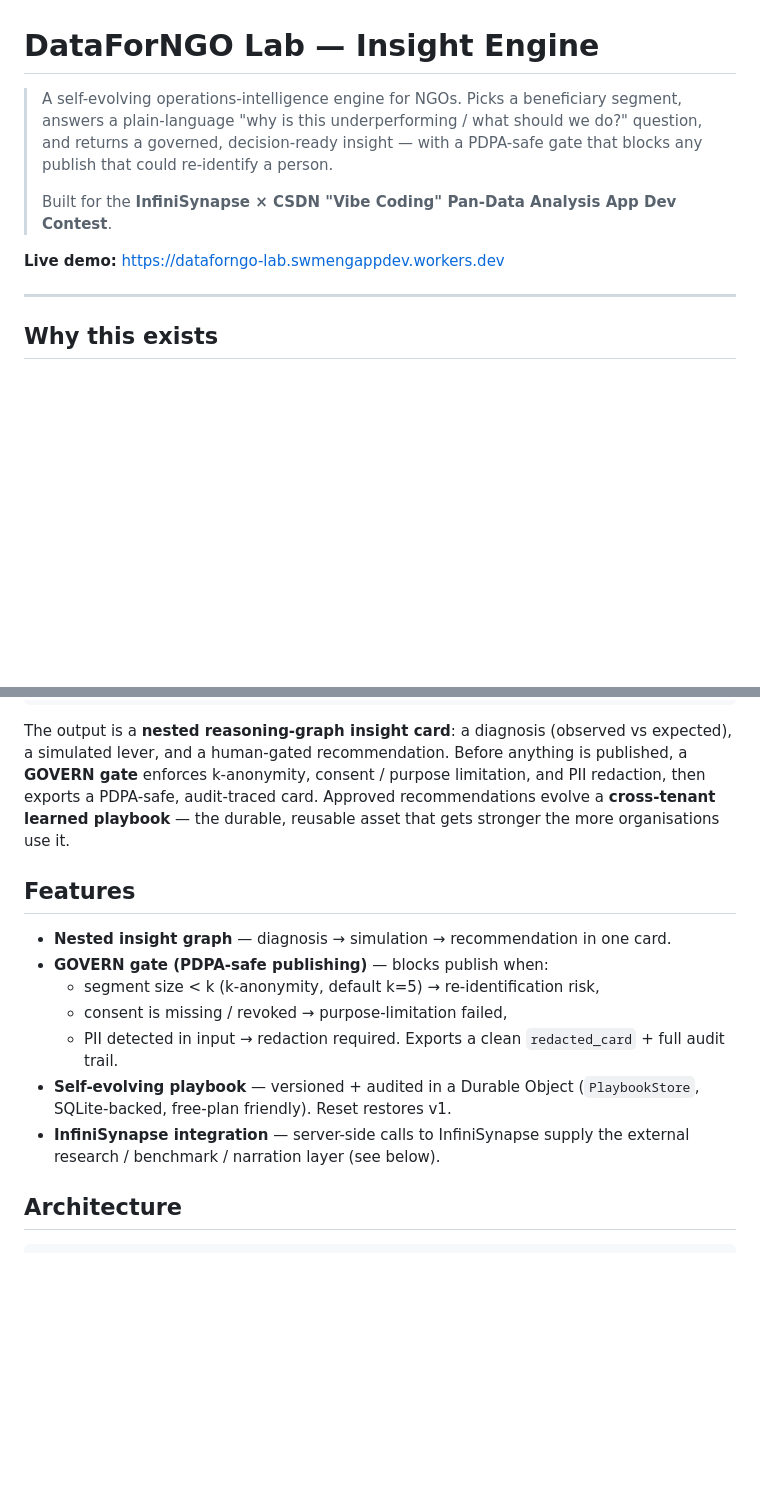
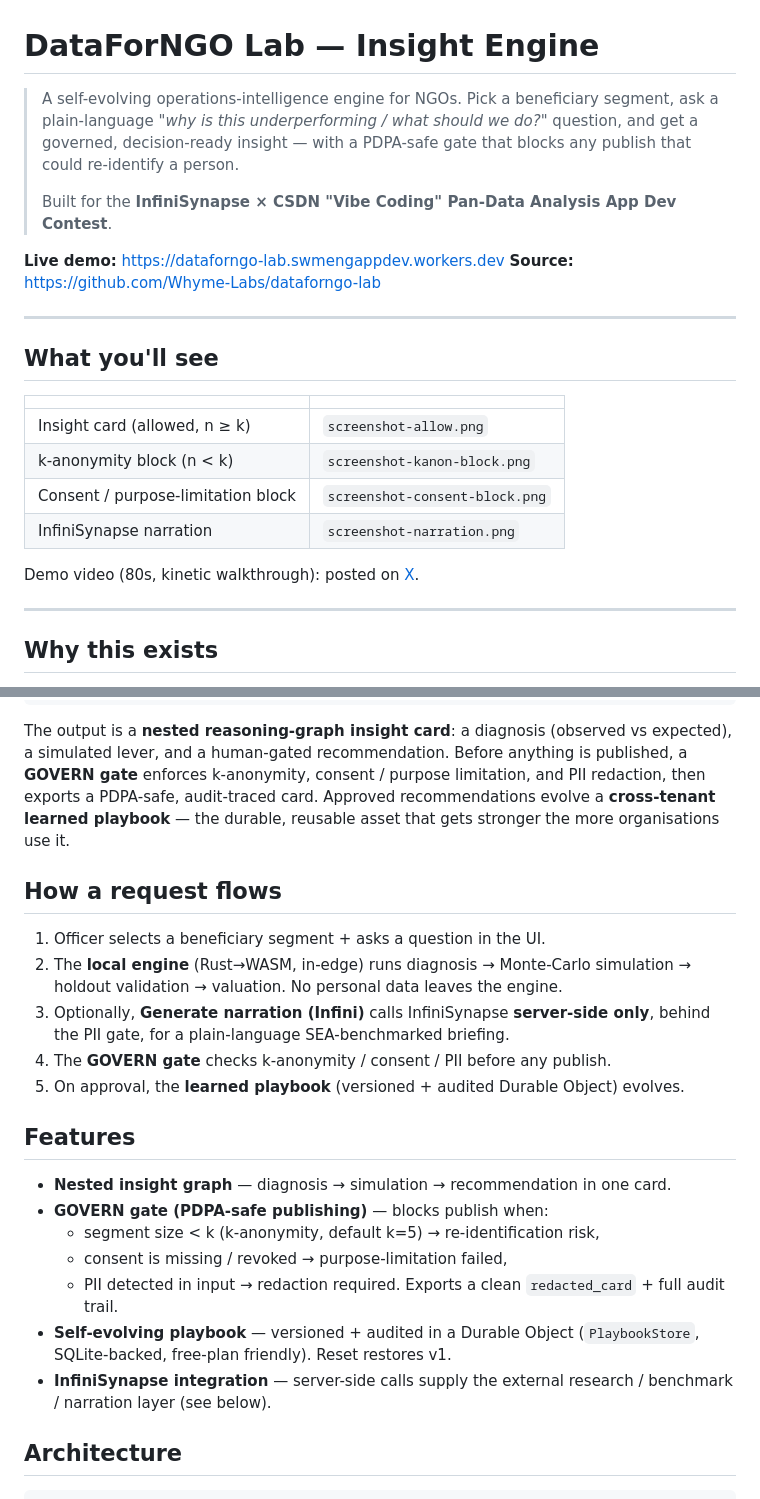
Before and after one commit to Whyme-Labs/dataforngo-lab, a Markdown page: README.md, 2 parts joined by grey strips. Rendered like a GitHub page; blank space fills up the shorter version.

Commit message:
docs: polish README for judges; include screenshots, demo video, verified InfiniSynapse wiring

```diff
--- a/README.md
+++ b/README.md
@@ -1,13 +1,27 @@
 # DataForNGO Lab — Insight Engine
 
-> A self-evolving operations-intelligence engine for NGOs. Picks a beneficiary
-> segment, answers a plain-language "why is this underperforming / what should we
-> do?" question, and returns a governed, decision-ready insight — with a PDPA-safe
+> A self-evolving operations-intelligence engine for NGOs. Pick a beneficiary
+> segment, ask a plain-language *"why is this underperforming / what should we
+> do?"* question, and get a governed, decision-ready insight — with a PDPA-safe
 > gate that blocks any publish that could re-identify a person.
 >
 > Built for the **InfiniSynapse × CSDN "Vibe Coding" Pan-Data Analysis App Dev Contest**.
 
 **Live demo:** https://dataforngo-lab.swmengappdev.workers.dev
+**Source:** https://github.com/Whyme-Labs/dataforngo-lab
+
+---
+
+## What you'll see
+
+| | |
+|---|---|
+| Insight card (allowed, n ≥ k) | `screenshot-allow.png` |
+| k-anonymity block (n < k) | `screenshot-kanon-block.png` |
+| Consent / purpose-limitation block | `screenshot-consent-block.png` |
+| InfiniSynapse narration | `screenshot-narration.png` |
+
+Demo video (80s, kinetic walkthrough): posted on [X](https://x.com/wms2537/status/2077721624074465779).
 
 ---
 
@@ -32,6 +46,16 @@ and PII redaction, then exports a PDPA-safe, audit-traced card. Approved
 recommendations evolve a **cross-tenant learned playbook** — the durable, reusable
 asset that gets stronger the more organisations use it.
 
+## How a request flows
+
+1. Officer selects a beneficiary segment + asks a question in the UI.
+2. The **local engine** (Rust→WASM, in-edge) runs diagnosis → Monte-Carlo simulation
+   → holdout validation → valuation. No personal data leaves the engine.
+3. Optionally, **Generate narration (Infini)** calls InfiniSynapse **server-side only**,
+   behind the PII gate, for a plain-language SEA-benchmarked briefing.
+4. The **GOVERN gate** checks k-anonymity / consent / PII before any publish.
+5. On approval, the **learned playbook** (versioned + audited Durable Object) evolves.
+
 ## Features
 
 - **Nested insight graph** — diagnosis → simulation → recommendation in one card.
@@ -42,8 +66,8 @@ asset that gets stronger the more organisations use it.
   Exports a clean `redacted_card` + full audit trail.
 - **Self-evolving playbook** — versioned + audited in a Durable Object
   (`PlaybookStore`, SQLite-backed, free-plan friendly). Reset restores v1.
-- **InfiniSynapse integration** — server-side calls to InfiniSynapse supply the
-  external research / benchmark / narration layer (see below).
+- **InfiniSynapse integration** — server-side calls supply the external research /
+  benchmark / narration layer (see below).
 
 ## Architecture
 
```
Also changed, not shown: SOCIAL_POST.md (added, +19 -0 lines), SUBMISSION.md (+7 -5 lines).
